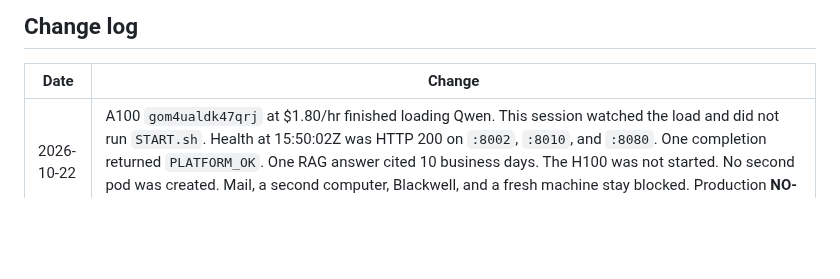
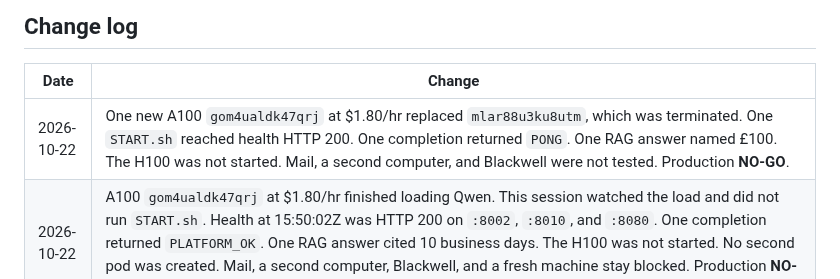
Before and after one commit to henokmeron/AI-PLAYBOOK.md, a Markdown page: docs/SYSTEM_MANUAL.md, the part around the change. Rendered like a GitHub page; blank space fills up the shorter version.

```diff
--- a/docs/SYSTEM_MANUAL.md
+++ b/docs/SYSTEM_MANUAL.md
@@ -369,6 +369,7 @@ RunPod balance warnings (~$5 threshold) mean: **Stop the Pod** and add funds bef
 
 | Date | Change |
 | --- | --- |
+| 2026-10-22 | One new A100 `gom4ualdk47qrj` at $1.80/hr replaced `mlar88u3ku8utm`, which was terminated. One `START.sh` reached health HTTP 200. One completion returned `PONG`. One RAG answer named £100. The H100 was not started. Mail, a second computer, and Blackwell were not tested. Production **NO-GO**. |
 | 2026-10-22 | A100 `gom4ualdk47qrj` at $1.80/hr finished loading Qwen. This session watched the load and did not run `START.sh`. Health at 15:50:02Z was HTTP 200 on `:8002`, `:8010`, and `:8080`. One completion returned `PLATFORM_OK`. One RAG answer cited 10 business days. The H100 was not started. No second pod was created. Mail, a second computer, Blackwell, and a fresh machine stay blocked. Production **NO-GO**. |
 | 2026-10-22 | `START.sh` on `mlar88u3ku8utm` began at 13:11:19Z and exited 1 at 14:22:07Z. Health stayed HTTP 000. That pod id left the list. `gom4ualdk47qrj` was not given `START.sh` by that session. The H100 was not started. Volume `START.sh`, the runtime archive, and the `6f07b58` snapshot were unchanged at 14:22:23Z. Production **NO-GO**. |
 | 2026-10-22 | Local archive of `00894206db6fec0238c6243e83ee7a5e18c7df08` SHA-256 `bf4355541d1dbeecfe6681c9bdfbe5235bff0dceed8a1570bb1e9d522e4f48be`, 383 members. This note is not inside that archive. Not copied to the volume. Production **NO-GO**. |
```
Also changed, not shown: docs/AGENT_HANDOFF.md (+11 -1 lines), docs/release/RECOVERY.md (+3 -3 lines).
